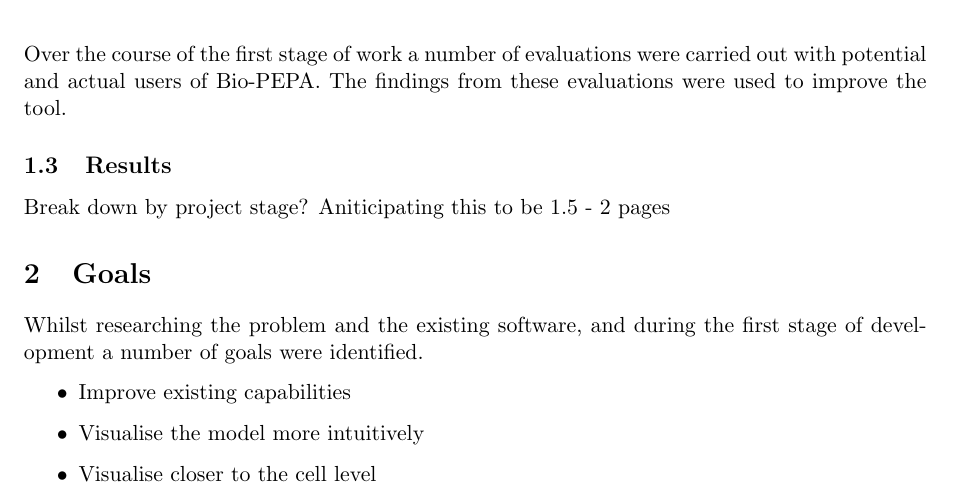
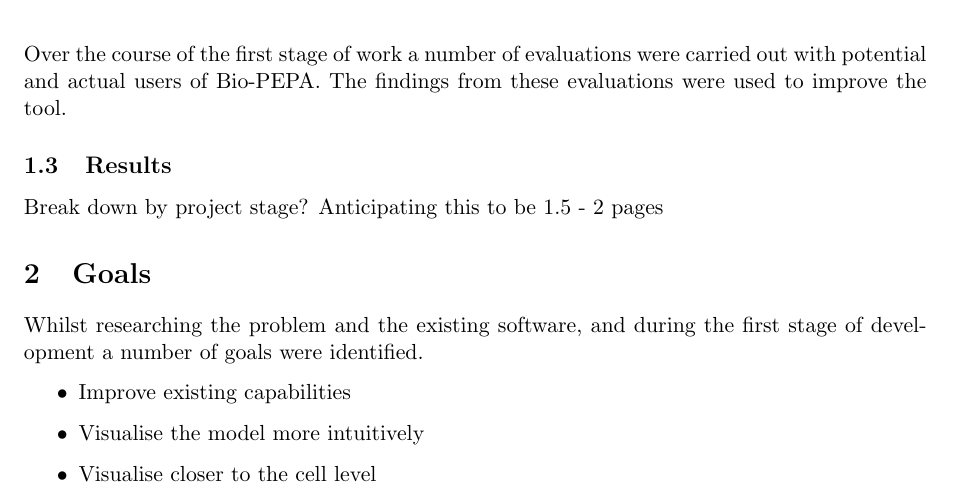
Before and after one commit to jkhulme/mpp2, a LaTeX paper (mpp2.tex, which reads intro.tex): part of page 7 of 13, cut so that both start at the same text. Compiled offline with pdfLaTeX.

Commit message:
fixed a typo

```diff
--- a/intro.tex
+++ b/intro.tex
@@ -68,4 +68,4 @@ Over the course of the first stage of work a number of evaluations were carried
 
 \subsection{Results}
 
-Break down by project stage?  Aniticipating this to be 1.5 - 2 pages
+Break down by project stage?  Anticipating this to be 1.5 - 2 pages
```
